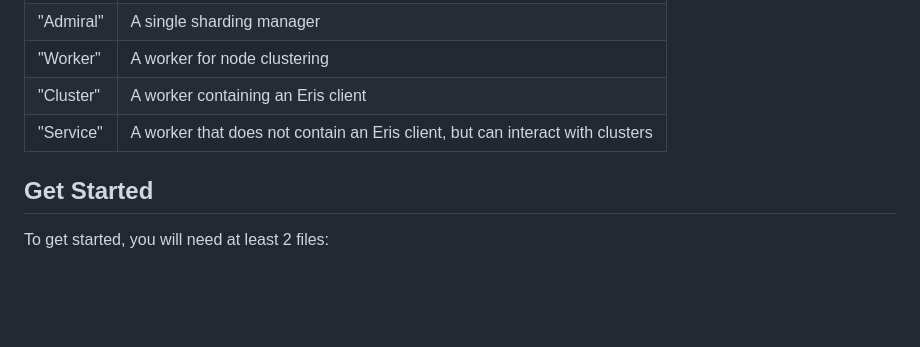
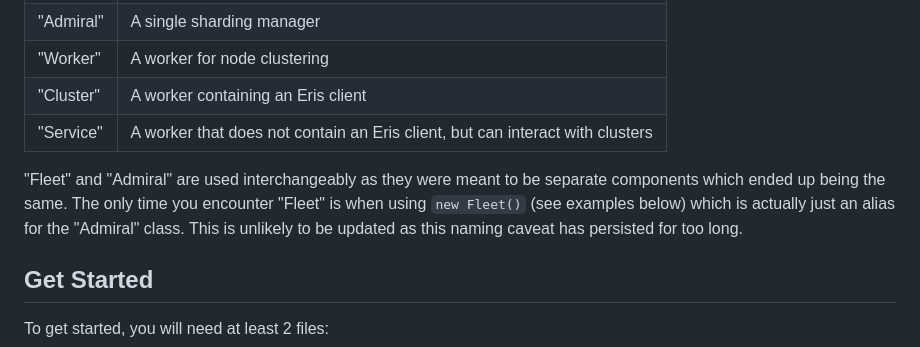
Before and after one commit to danclay/wumpus-navy, a Markdown page: packages/eris-fleet/README.md, the part around the change. Drawn GitHub-style; blank space fills up the shorter version.

Commit message:
Added naming convention caveat explainer

```diff
--- a/packages/eris-fleet/README.md
+++ b/packages/eris-fleet/README.md
@@ -67,6 +67,8 @@ Some working examples are in [examples/](https://github.com/danclay/wumpus-navy/
 | "Worker" | A worker for node clustering |
 | "Cluster" | A worker containing an Eris client |
 | "Service" | A worker that does not contain an Eris client, but can interact with clusters |
+
+"Fleet" and "Admiral" are used interchangeably as they were meant to be separate components which ended up being the same. The only time you encounter "Fleet" is when using `new Fleet()` (see examples below) which is actually just an alias for the "Admiral" class. This is unlikely to be updated as this naming caveat has persisted for too long.
 
 ## Get Started
 To get started, you will need at least 2 files:
```
Also changed, not shown: packages/oceanic-fleet/README.md (+2 -0 lines).
